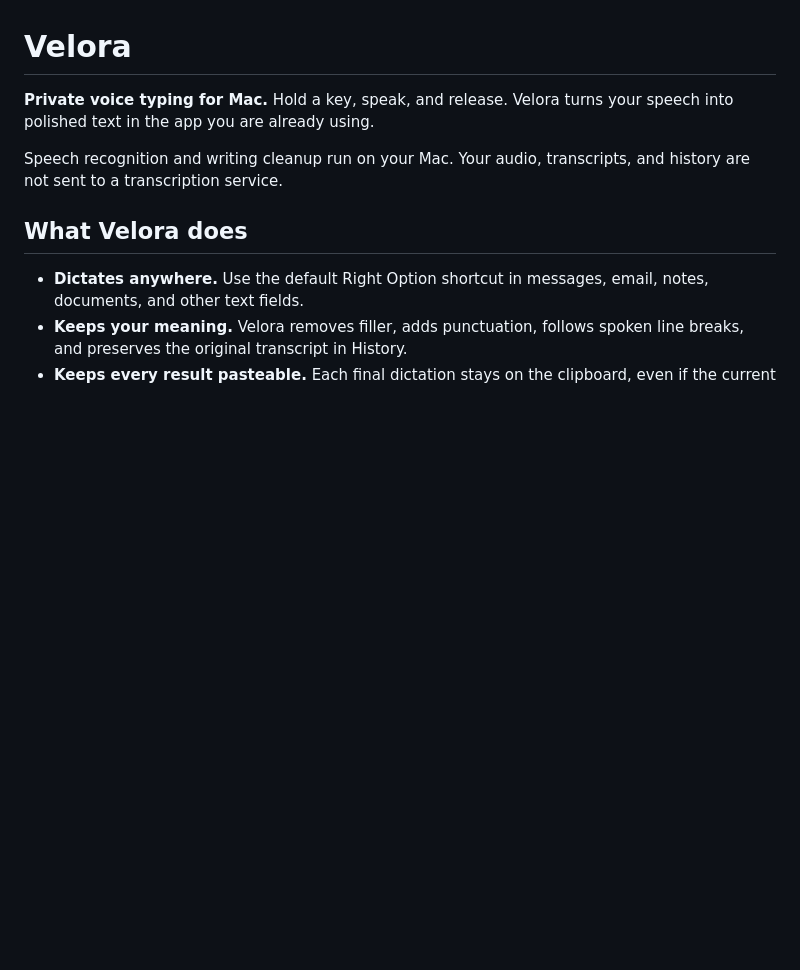
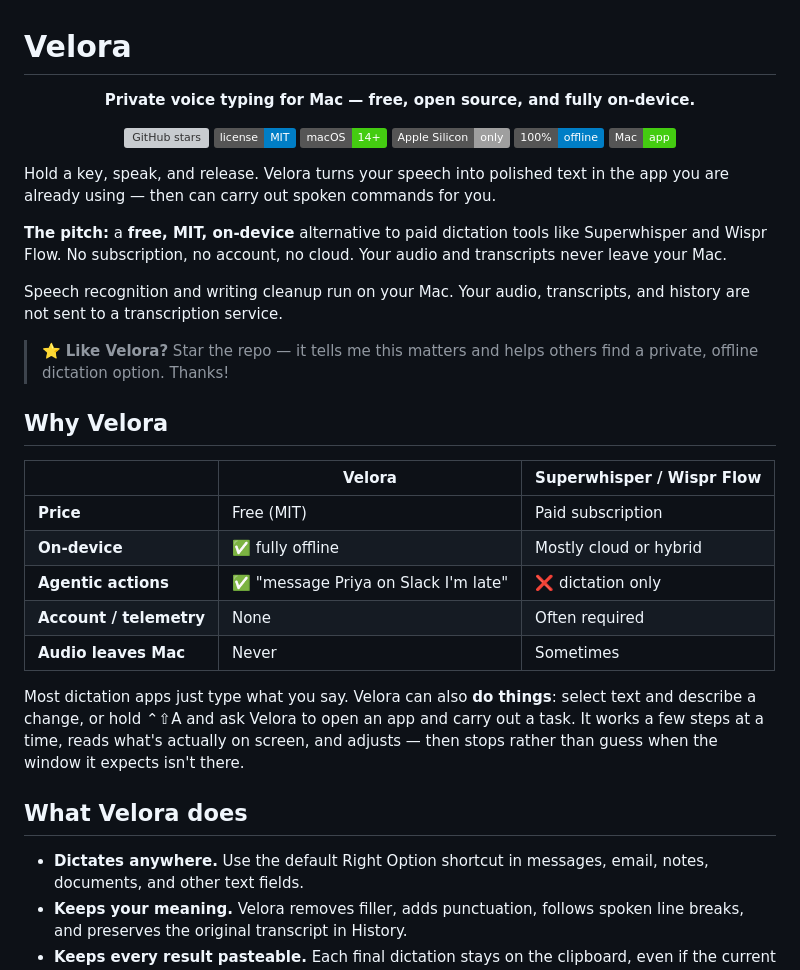
Before and after one commit to sushilk1991/velora, a Markdown page: README.md, the part around the change. Rendered like a GitHub page; badges without logos; blank space fills up the shorter version; grey boxes are pictures that could not be loaded.

Commit message:
README: add badges, pitch, Why-Velora comparison, and star call-to-action

```diff
--- a/README.md
+++ b/README.md
@@ -1,10 +1,45 @@
 # Velora
 
-**Private voice typing for Mac.** Hold a key, speak, and release. Velora turns
-your speech into polished text in the app you are already using.
+<div align="center">
+
+**Private voice typing for Mac — free, open source, and fully on-device.**
+
+[![GitHub stars](https://img.shields.io/github/stars/sushilk1991/velora)](https://github.com/sushilk1991/velora/stargazers)
+[![License: MIT](https://img.shields.io/badge/license-MIT-blue.svg)](LICENSE)
+[![macOS](https://img.shields.io/badge/macOS-14+-brightgreen)]()
+[![Apple Silicon](https://img.shields.io/badge/Apple%20Silicon-only-lightgrey)]()
+[![Offline](https://img.shields.io/badge/100%25-offline-informational)]()
+[![Platform](https://img.shields.io/badge/Mac-app-brightgreen)]()
+
+</div>
+
+Hold a key, speak, and release. Velora turns your speech into polished text in
+the app you are already using — then can carry out spoken commands for you.
+
+**The pitch:** a **free, MIT, on-device** alternative to paid dictation tools
+like Superwhisper and Wispr Flow. No subscription, no account, no cloud. Your
+audio and transcripts never leave your Mac.
 
 Speech recognition and writing cleanup run on your Mac. Your audio,
 transcripts, and history are not sent to a transcription service.
+
+> ⭐ **Like Velora?** Star the repo — it tells me this matters and helps others
+> find a private, offline dictation option. Thanks!
+
+## Why Velora
+
+| | Velora | Superwhisper / Wispr Flow |
+|---|---|---|
+| **Price** | Free (MIT) | Paid subscription |
+| **On-device** | ✅ fully offline | Mostly cloud or hybrid |
+| **Agentic actions** | ✅ "message Priya on Slack I'm late" | ❌ dictation only |
+| **Account / telemetry** | None | Often required |
+| **Audio leaves Mac** | Never | Sometimes |
+
+Most dictation apps just type what you say. Velora can also **do things**: select
+text and describe a change, or hold ⌃⇧A and ask Velora to open an app and carry
+out a task. It works a few steps at a time, reads what's actually on screen, and
+adjusts — then stops rather than guess when the window it expects isn't there.
 
 ## What Velora does
 
```
